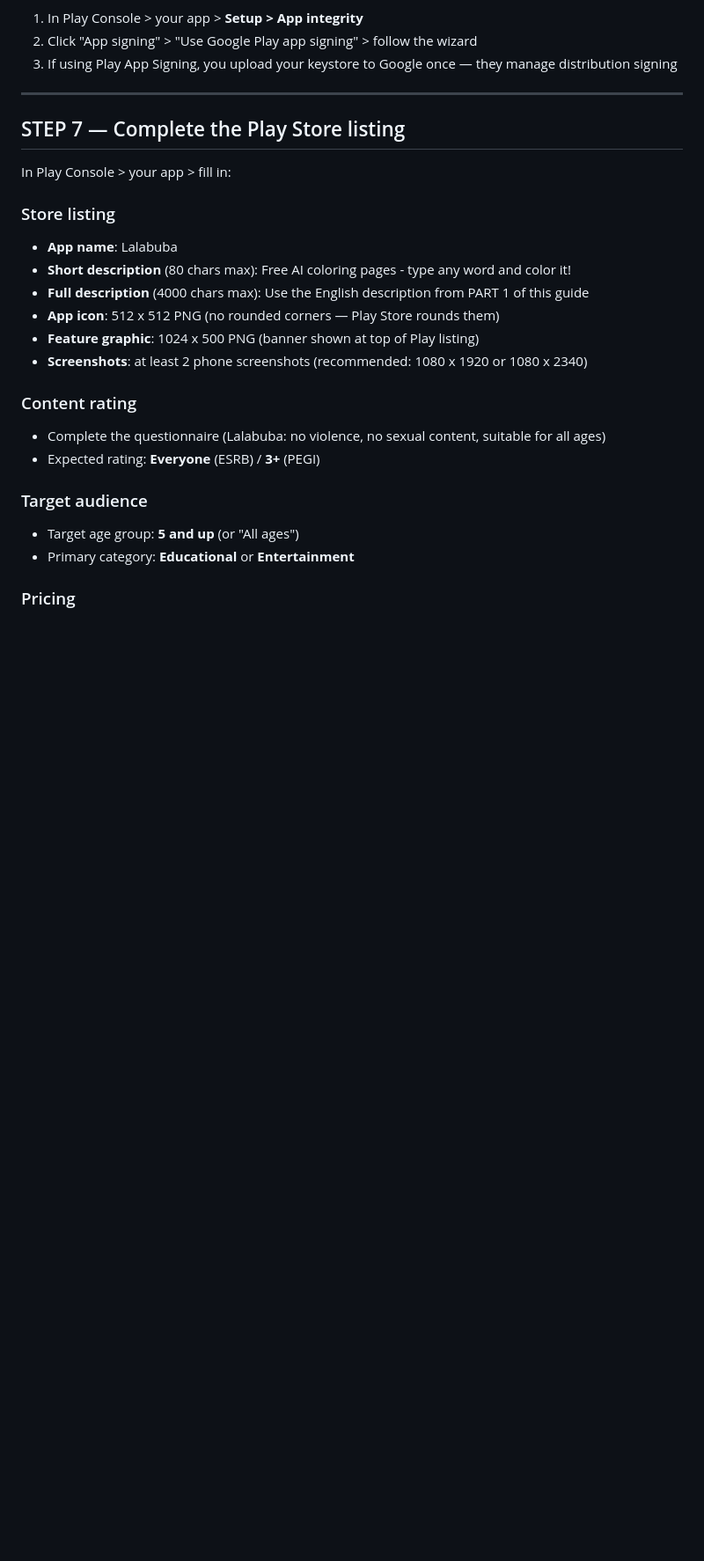
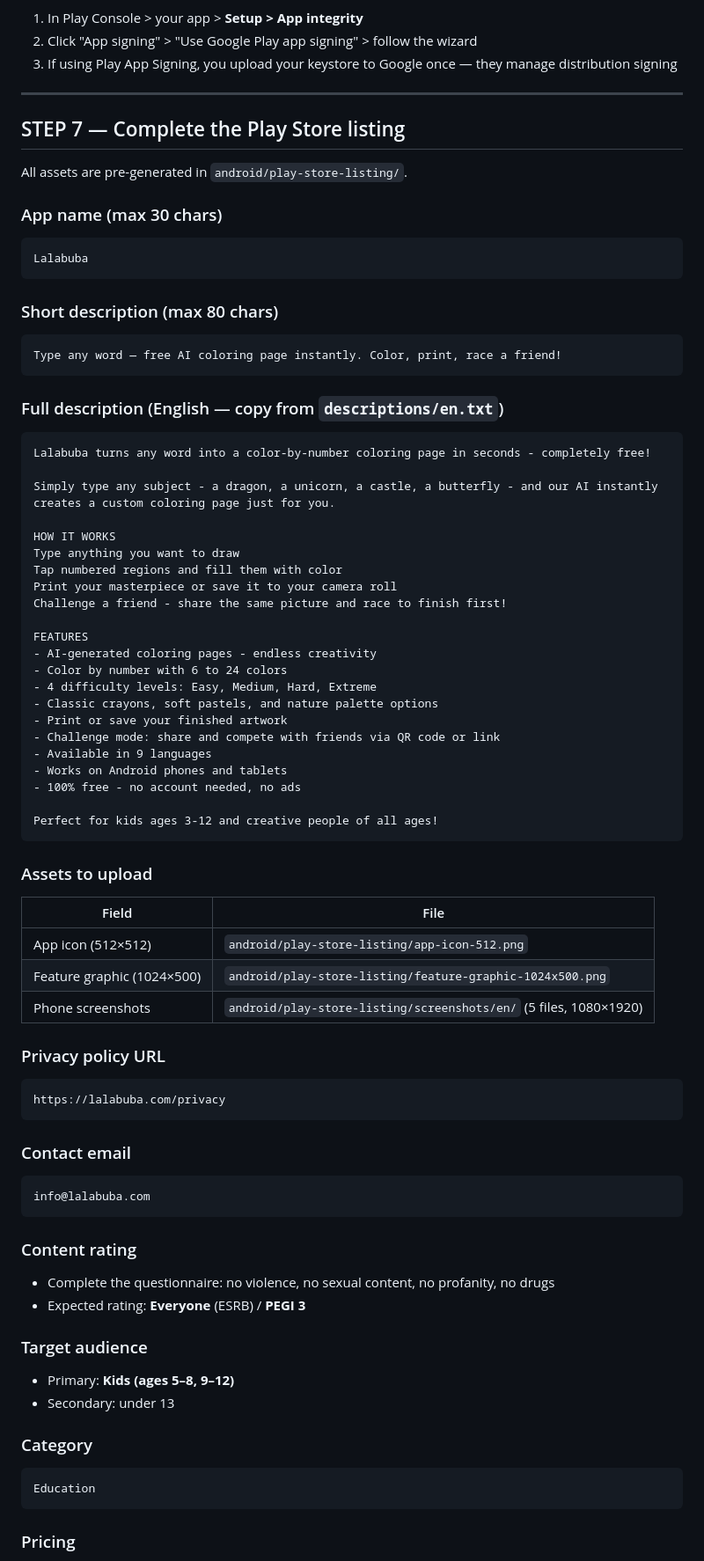
Before and after one commit to botwa2000/lalabuba, a Markdown page: GUIDES.md, the part around one of its changes. Shown at 88% size. Drawn GitHub-style; blank space fills up the shorter version.

````diff
--- a/GUIDES.md
+++ b/GUIDES.md
@@ -1168,22 +1168,72 @@ Google Play App Signing lets Google re-sign your app for optimised delivery:
 
 ## STEP 7 — Complete the Play Store listing
 
-In Play Console > your app > fill in:
+All assets are pre-generated in `android/play-store-listing/`.
 
-### Store listing
-- **App name**: Lalabuba
-- **Short description** (80 chars max): Free AI coloring pages - type any word and color it!
-- **Full description** (4000 chars max): Use the English description from PART 1 of this guide
-- **App icon**: 512 x 512 PNG (no rounded corners — Play Store rounds them)
-- **Feature graphic**: 1024 x 500 PNG (banner shown at top of Play listing)
-- **Screenshots**: at least 2 phone screenshots (recommended: 1080 x 1920 or 1080 x 2340)
+### App name (max 30 chars)
+```
+Lalabuba
+```
+
+### Short description (max 80 chars)
+```
+Type any word — free AI coloring page instantly. Color, print, race a friend!
+```
+
+### Full description (English — copy from `descriptions/en.txt`)
+```
+Lalabuba turns any word into a color-by-number coloring page in seconds - completely free!
+
+Simply type any subject - a dragon, a unicorn, a castle, a butterfly - and our AI instantly creates a custom coloring page just for you.
+
+HOW IT WORKS
+Type anything you want to draw
+Tap numbered regions and fill them with color
+Print your masterpiece or save it to your camera roll
+Challenge a friend - share the same picture and race to finish first!
+
+FEATURES
+- AI-generated coloring pages - endless creativity
+- Color by number with 6 to 24 colors
+- 4 difficulty levels: Easy, Medium, Hard, Extreme
+- Classic crayons, soft pastels, and nature palette options
+- Print or save your finished artwork
+- Challenge mode: share and compete with friends via QR code or link
+- Available in 9 languages
+- Works on Android phones and tablets
+- 100% free - no account needed, no ads
+
+Perfect for kids ages 3-12 and creative people of all ages!
+```
+
+### Assets to upload
+| Field | File |
+|---|---|
+| App icon (512×512) | `android/play-store-listing/app-icon-512.png` |
+| Feature graphic (1024×500) | `android/play-store-listing/feature-graphic-1024x500.png` |
+| Phone screenshots | `android/play-store-listing/screenshots/en/` (5 files, 1080×1920) |
+
+### Privacy policy URL
+```
+https://lalabuba.com/privacy
+```
+
+### Contact email
+```
+info@lalabuba.com
+```
 
 ### Content rating
-- Complete the questionnaire (Lalabuba: no violence, no sexual content, suitable for all ages)
-- Expected rating: **Everyone** (ESRB) / **3+** (PEGI)
+- Complete the questionnaire: no violence, no sexual content, no profanity, no drugs
+- Expected rating: **Everyone** (ESRB) / **PEGI 3**
 
 ### Target audience
-- Target age group: **5 and up** (or "All ages")
-- Primary category: **Educational** or **Entertainment**
+- Primary: **Kids (ages 5–8, 9–12)**
+- Secondary: under 13
+
+### Category
+```
+Education
+```
 
 ### Pricing
````
Also changed, not shown: other parts of GUIDES.md (+62 -20 lines).
